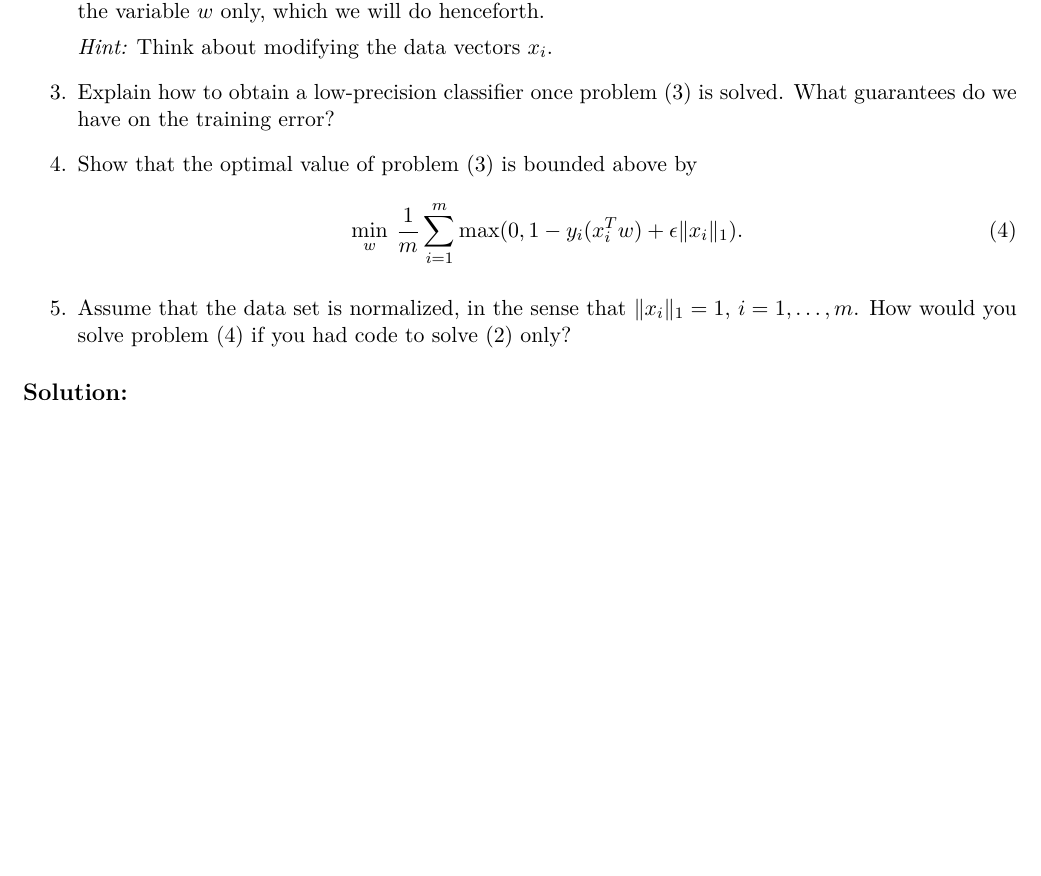
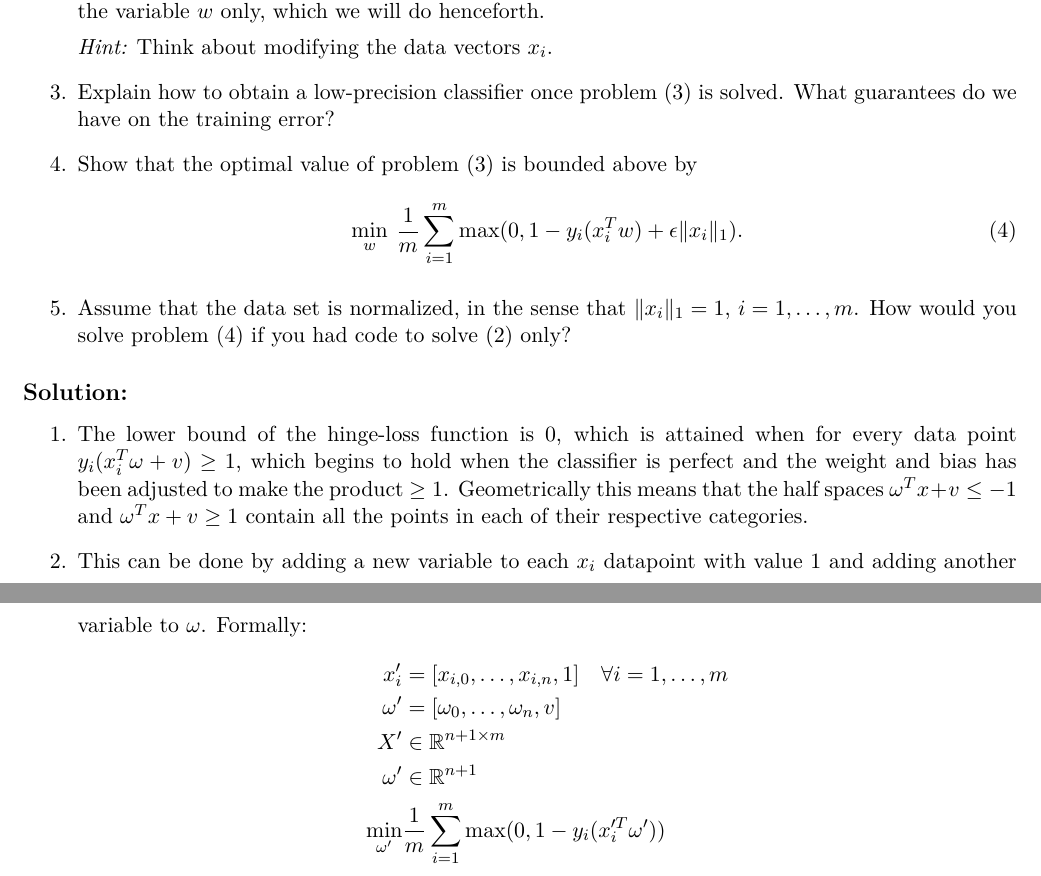
Before and after one commit to vighneshiyer/ee227a, a LaTeX problem sheet (hw/hw6/hw6_response.tex): part of page 9 of 9 before the commit and two parts of pages 9 and 10 of 10 after it, the two joined at a grey line, cut so that both start at the same text, the shorter picture padded with empty space. Compiled offline with XeLaTeX.

Commit message:
hw6 working

```diff
--- a/hw/hw6/hw6_response.tex
+++ b/hw/hw6/hw6_response.tex
@@ -405,7 +405,18 @@ We seek to find a classifier $(w,v)$ that can be implemented with low precision
 \end{enumerate}
 
 \begin{solution}
-% Your solution here
+\begin{enumerate}
+    \item The lower bound of the hinge-loss function is 0, which is attained when for every data point $y_i (x_i^T \omega + v) \geq 1$, which begins to hold when the classifier is perfect and the weight and bias has been adjusted to make the product $\geq 1$. Geometrically this means that the half spaces $\omega^T x + v \leq -1$ and $\omega^T x + v \geq 1$ contain all the points in each of their respective categories.
+
+    \item This can be done by adding a new variable to each $x_i$ datapoint with value 1 and adding another variable to $\omega$. Formally:
+    \begin{align*}
+        x_i' &= [x_{i,0}, \dots, x_{i,n}, 1] \quad \forall i = 1, \dots, m \\
+        \omega' &= [\omega_0, \dots, \omega_n, v] \\
+        X' &\in \mathbb{R}^{n+1 \times m} \\
+        \omega' &\in \mathbb{R}^{n+1} \\
+        \min_{\omega'} &\frac{1}{m} \sum_{i=1}^m \max(0, 1 - y_i(x_i'^T \omega'))
+    \end{align*}
+\end{enumerate}
 \end{solution}
 
 \end{document}
```
Also changed, not shown: hw/hw6/hw6_response.pdf, 1 other file.
